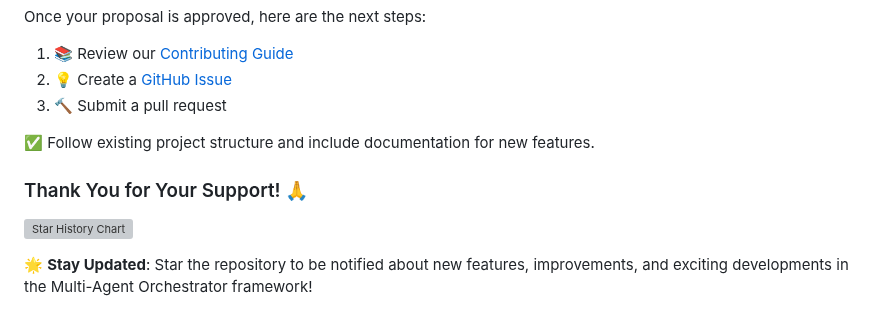
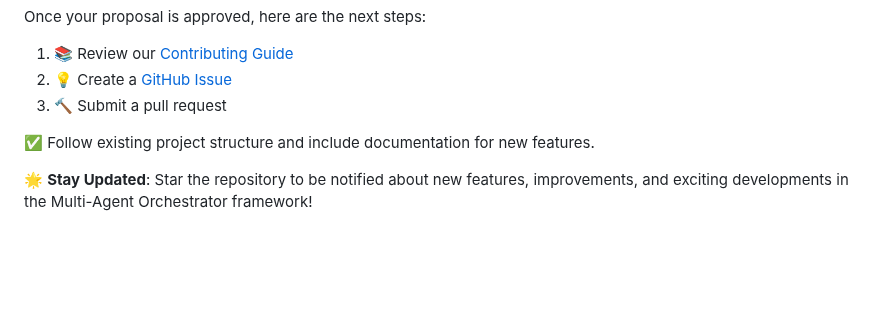
Before and after one commit to awslabs/multi-agent-orchestrator, a Markdown page: README.md, the part around the change. Drawn GitHub-style; blank space fills up the shorter version; grey boxes are pictures that could not be loaded.

Commit message:
remove star history, throttled

```diff
--- a/README.md
+++ b/README.md
@@ -428,10 +428,6 @@ Once your proposal is approved, here are the next steps:
 ✅ Follow existing project structure and include documentation for new features.
 
 
-### Thank You for Your Support! 🙏
-
-[![Star History Chart](https://api.star-history.com/svg?repos=awslabs/multi-agent-orchestrator&type=Date)](https://star-history.com/#awslabs/multi-agent-orchestrator&Date)
-
 🌟 **Stay Updated**: Star the repository to be notified about new features, improvements, and exciting developments in the Multi-Agent Orchestrator framework!
 
 # Authors
```
